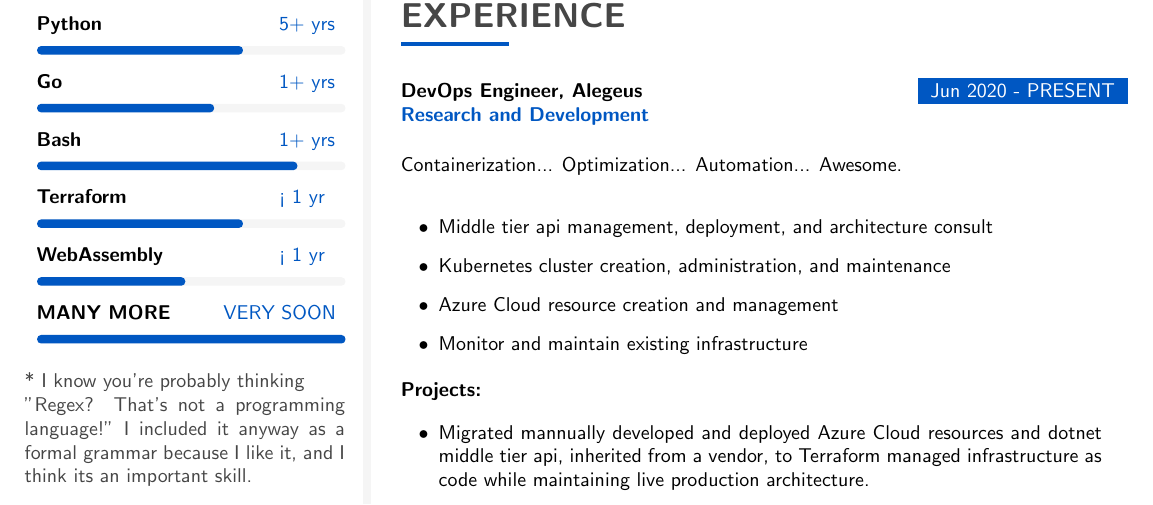
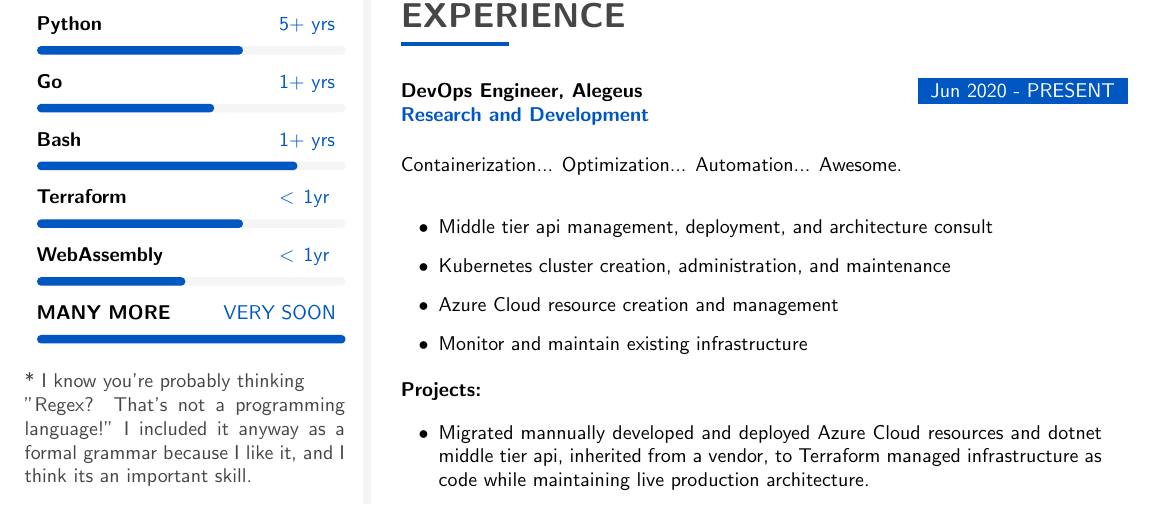
Before and after one commit to mbmcmullen27/Resume, a LaTeX CV (resume.tex): part of the page, cut so that both start at the same text. Compiled offline with pdfLaTeX.

Commit message:
fix less than symbols

```diff
--- a/resume.tex
+++ b/resume.tex
@@ -347,9 +347,9 @@
 
 \cvskill{Bash} {1+ yrs} {0.85} \\[-2pt]
 
-\cvskill{Terraform} {< 1 yr} {0.68} \\[-2pt]
+\cvskill{Terraform} {\textless\hspace{1pt} 1yr} {0.68} \\[-2pt]
 
-\cvskill{WebAssembly} {< 1 yr} {0.5} \\[-2pt]
+\cvskill{WebAssembly} {\textless\hspace{1pt} 1yr} {0.5} \\[-2pt]
 
 \cvskill{MANY MORE} {\hspace{-28pt}VERY SOON} {1} \\[-2pt]
 
```
